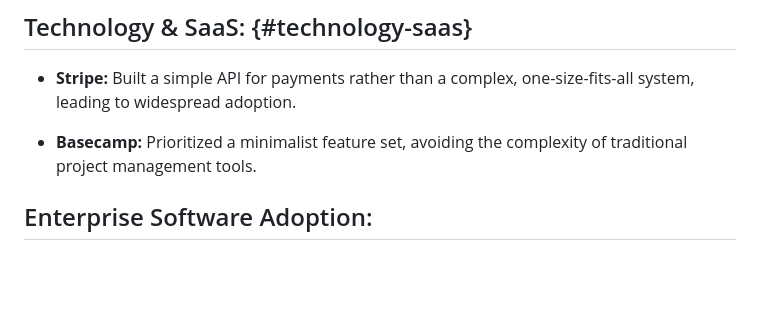
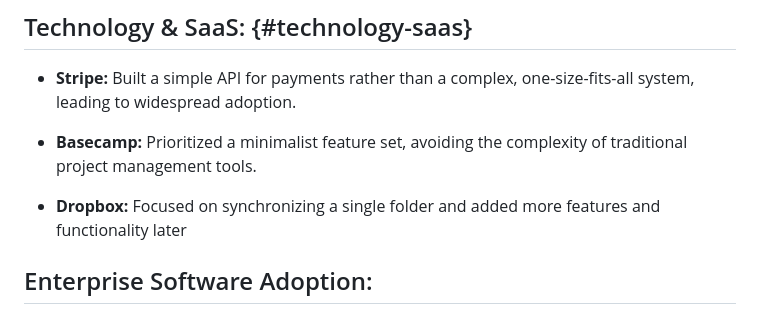
Before and after one commit to cwoodruff/simplicity-first-dev, a Markdown page: Unlocking-Business-Growth-Through-Simplicity.md, the part around the change. GitHub-like rendering; blank space fills up the shorter version.

```diff
--- a/Unlocking-Business-Growth-Through-Simplicity.md
+++ b/Unlocking-Business-Growth-Through-Simplicity.md
@@ -191,6 +191,8 @@ step by step.
 - **Basecamp:** Prioritized a minimalist feature set, avoiding the
   complexity of traditional project management tools.
 
+- **Dropbox:** Focused on synchronizing a single folder and added more features and functionality later
+
 ## Enterprise Software Adoption:
 
 - A **lean ERP implementation** focusing on core processes led to **30%
```
